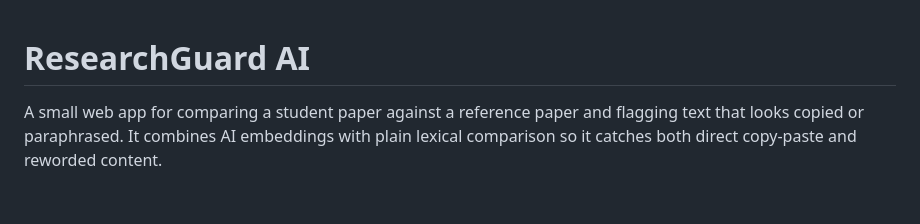
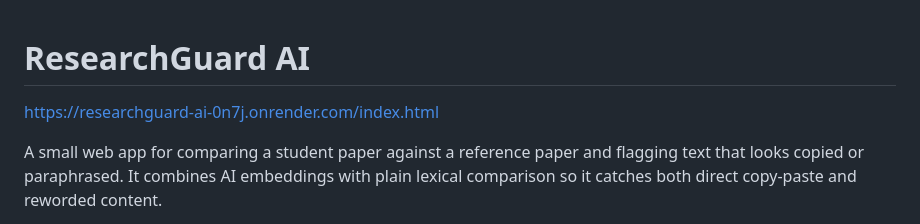
Before and after one commit to C0DEXTESTER/Hackathon_2026, a Markdown page: README.md, the part around the change. Drawn GitHub-style; blank space fills up the shorter version.

Commit message:
Add web app link to README
Added a link to the web app in the README.

```diff
--- a/README.md
+++ b/README.md
@@ -1,4 +1,5 @@
 # ResearchGuard AI
+<a src="https://researchguard-ai-0n7j.onrender.com/index.html">https://researchguard-ai-0n7j.onrender.com/index.html</a>
 
 A small web app for comparing a student paper against a reference paper and flagging text that looks copied or paraphrased. It combines AI embeddings with plain lexical comparison so it catches both direct copy-paste and reworded content.
 
```
